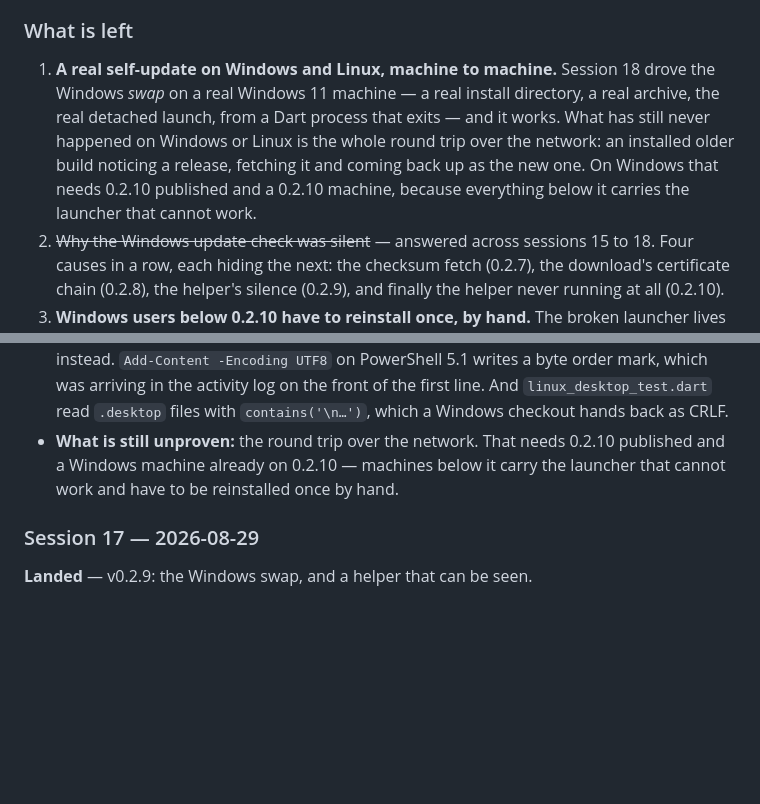
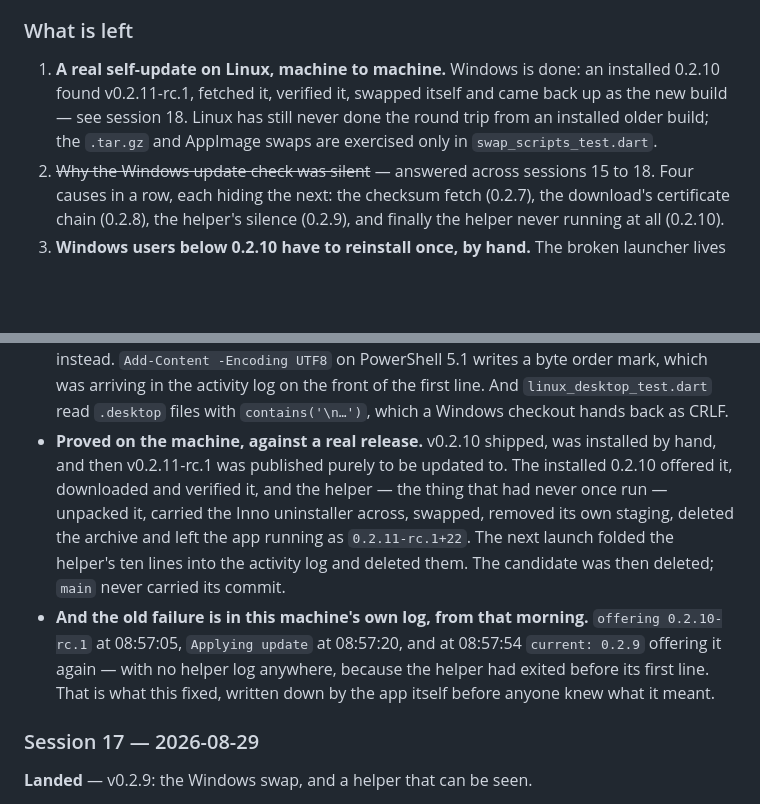
Before and after one commit to dizitart/kruftle, a Markdown page: PROGRESS.md, 2 parts joined by grey strips. Drawn GitHub-style; blank space fills up the shorter version.

Commit message:
Record the Windows update round trip, proved against v0.2.11-rc.1
An installed 0.2.10 found the candidate, verified it, swapped itself and
came back up as the new build; the next launch folded the helper's own
log into the activity log. The candidate was deleted afterwards and main
never carried its commit.

Also noted: this machine's activity log from that morning holds the old
failure exactly as diagnosed -- offering, applying, then still 0.2.9,
with no helper log at all.

Co-Authored-By: Claude Opus 5 <noreply@anthropic.com>

```diff
--- a/PROGRESS.md
+++ b/PROGRESS.md
@@ -65,14 +65,11 @@ Legend: `[ ]` not started · `[~]` in progress · `[x]` done & green
 
 ### What is left
 
-1. **A real self-update on Windows and Linux, machine to machine.** Session 18
-   drove the Windows *swap* on a real Windows 11 machine — a real install
-   directory, a real archive, the real detached launch, from a Dart process that
-   exits — and it works. What has still never happened on Windows or Linux is
-   the whole round trip over the network: an installed older build noticing a
-   release, fetching it and coming back up as the new one. On Windows that needs
-   0.2.10 published and a 0.2.10 machine, because everything below it carries
-   the launcher that cannot work.
+1. **A real self-update on Linux, machine to machine.** Windows is done: an
+   installed 0.2.10 found v0.2.11-rc.1, fetched it, verified it, swapped itself
+   and came back up as the new build — see session 18. Linux has still never
+   done the round trip from an installed older build; the `.tar.gz` and AppImage
+   swaps are exercised only in `swap_scripts_test.dart`.
 2. ~~Why the Windows update check was silent~~ — answered across sessions 15
    to 18. Four causes in a row, each hiding the next: the checksum fetch
    (0.2.7), the download's certificate chain (0.2.8), the helper's silence
@@ -220,9 +217,19 @@ Newest first.
   5.1 writes a byte order mark, which was arriving in the activity log on the
   front of the first line. And `linux_desktop_test.dart` read `.desktop` files
   with `contains('\n…')`, which a Windows checkout hands back as CRLF.
-- **What is still unproven:** the round trip over the network. That needs
-  0.2.10 published and a Windows machine already on 0.2.10 — machines below it
-  carry the launcher that cannot work and have to be reinstalled once by hand.
+- **Proved on the machine, against a real release.** v0.2.10 shipped, was
+  installed by hand, and then v0.2.11-rc.1 was published purely to be updated
+  to. The installed 0.2.10 offered it, downloaded and verified it, and the
+  helper — the thing that had never once run — unpacked it, carried the Inno
+  uninstaller across, swapped, removed its own staging, deleted the archive and
+  left the app running as `0.2.11-rc.1+22`. The next launch folded the helper's
+  ten lines into the activity log and deleted them. The candidate was then
+  deleted; `main` never carried its commit.
+- **And the old failure is in this machine's own log, from that morning.**
+  `offering 0.2.10-rc.1` at 08:57:05, `Applying update` at 08:57:20, and at
+  08:57:54 `current: 0.2.9` offering it again — with no helper log anywhere,
+  because the helper had exited before its first line. That is what this fixed,
+  written down by the app itself before anyone knew what it meant.
 
 ### Session 17 — 2026-08-29
 
```
